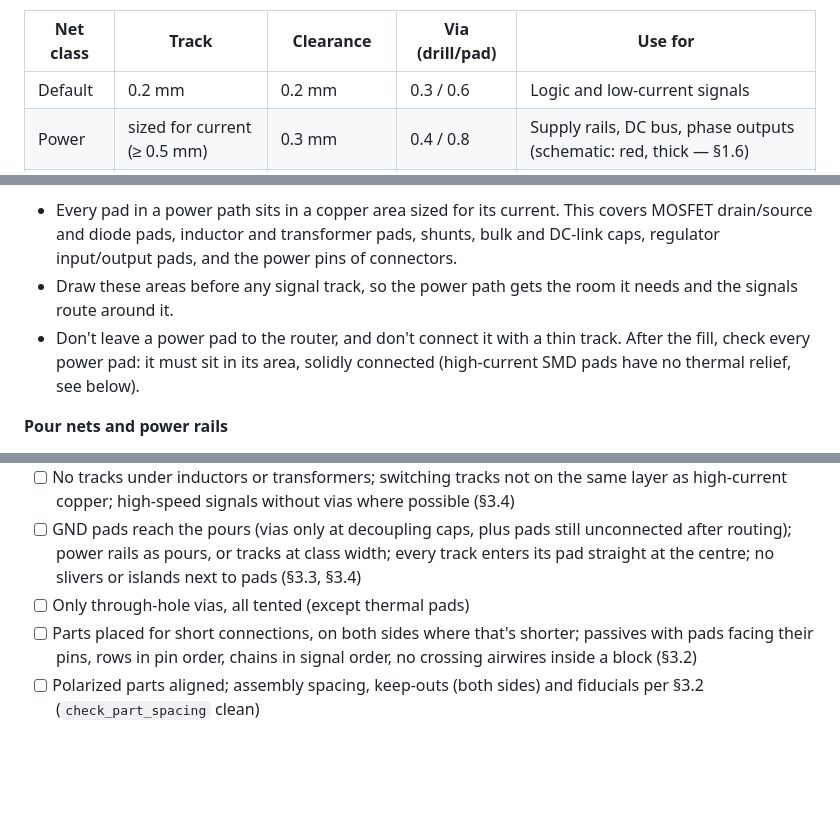
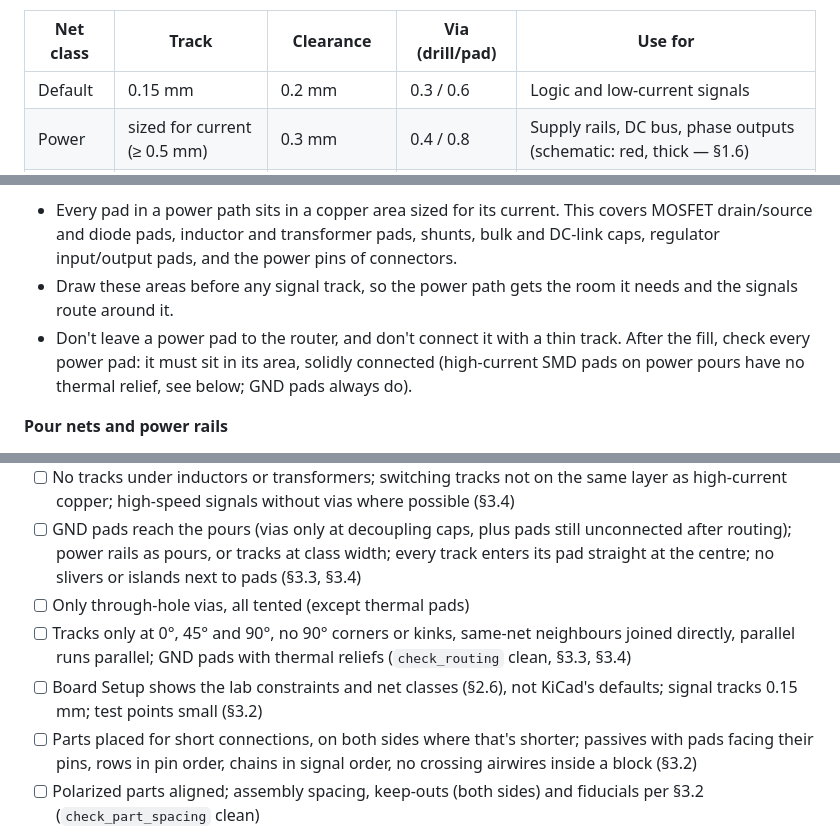
Before and after one commit to odtu/Powerlab, a Markdown page: KiCAD/PCB_DESIGN_RULES.md, 3 parts joined by grey strips. Rendered like a GitHub page; blank space fills up the shorter version.

```diff
--- a/KiCAD/PCB_DESIGN_RULES.md
+++ b/KiCAD/PCB_DESIGN_RULES.md
@@ -247,7 +249,7 @@ The board minimums are the **PCBWay standard-price floor** (§2.2), so DRC only
 
 | Net class | Track | Clearance | Via (drill/pad) | Use for |
 |---|---|---|---|---|
-| Default | 0.2 mm | 0.2 mm | 0.3 / 0.6 | Logic and low-current signals |
+| Default | 0.15 mm | 0.2 mm | 0.3 / 0.6 | Logic and low-current signals |
 | Power | sized for current (≥ 0.5 mm) | 0.3 mm | 0.4 / 0.8 | Supply rails, DC bus, phase outputs (schematic: red, thick — §1.6) |
 | GND | sized for current (≥ 0.5 mm) | 0.3 mm | 0.4 / 0.8 | All ground nets (schematic: blue, thick — §1.6) |
 | HV | sized for current | per voltage (§3.3) | 0.4 / 0.8 | Any net > 50 V |
@@ -336,7 +339,7 @@ Lay the copper before routing any signal, in this order:
 **Power pads get their copper first**
 - Every pad in a power path sits in a copper area sized for its current. This covers MOSFET drain/source and diode pads, inductor and transformer pads, shunts, bulk and DC-link caps, regulator input/output pads, and the power pins of connectors.
 - Draw these areas before any signal track, so the power path gets the room it needs and the signals route around it.
-- Don't leave a power pad to the router, and don't connect it with a thin track. After the fill, check every power pad: it must sit in its area, solidly connected (high-current SMD pads have no thermal relief, see below).
+- Don't leave a power pad to the router, and don't connect it with a thin track. After the fill, check every power pad: it must sit in its area, solidly connected (high-current SMD pads on power pours have no thermal relief, see below; GND pads always do).
 
 **Pour nets and power rails**
 - **Never route a pour net between pads.** This covers GND, or any net that has a plane or pour.
@@ -486,6 +495,8 @@ Do the silkscreen after the placement is finished. Don't move parts for their la
 - [ ] No tracks under inductors or transformers; switching tracks not on the same layer as high-current copper; high-speed signals without vias where possible (§3.4)
 - [ ] GND pads reach the pours (vias only at decoupling caps, plus pads still unconnected after routing); power rails as pours, or tracks at class width; every track enters its pad straight at the centre; no slivers or islands next to pads (§3.3, §3.4)
 - [ ] Only through-hole vias, all tented (except thermal pads)
+- [ ] Tracks only at 0°, 45° and 90°, no 90° corners or kinks, same-net neighbours joined directly, parallel runs parallel; GND pads with thermal reliefs (`check_routing` clean, §3.3, §3.4)
+- [ ] Board Setup shows the lab constraints and net classes (§2.6), not KiCad's defaults; signal tracks 0.15 mm; test points small (§3.2)
 - [ ] Parts placed for short connections, on both sides where that's shorter; passives with pads facing their pins, rows in pin order, chains in signal order, no crossing airwires inside a block (§3.2)
 - [ ] Polarized parts aligned; assembly spacing, keep-outs (both sides) and fiducials per §3.2 (`check_part_spacing` clean)
 - [ ] Silkscreen clean; board info, logo and website/QR present
```
Also changed, not shown: other parts of KiCAD/PCB_DESIGN_RULES.md (+11 -2 lines).
